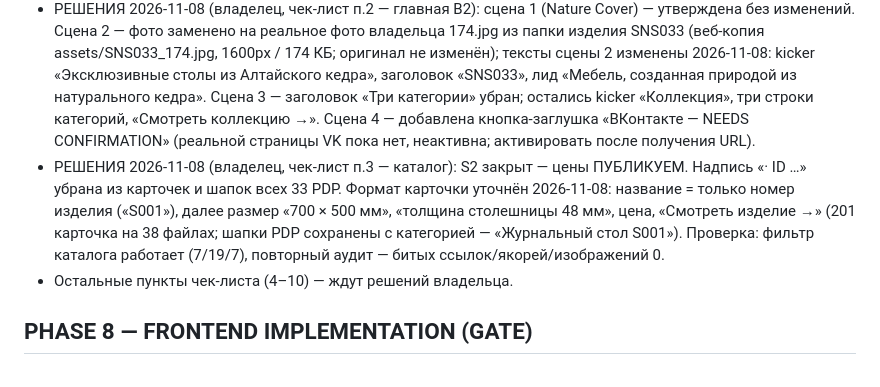
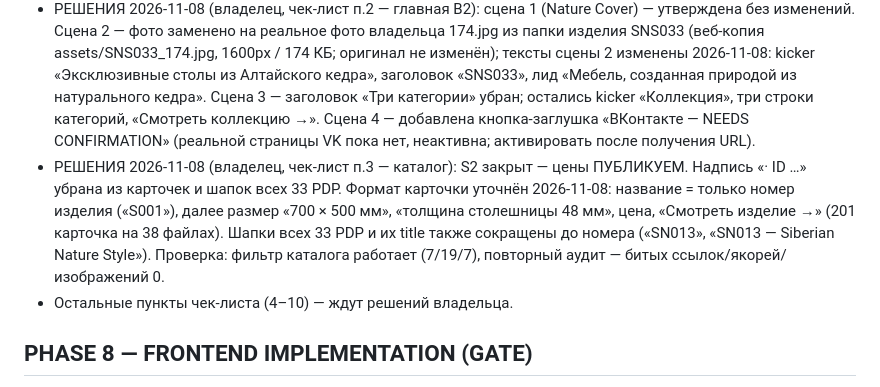
Before and after one commit to ca71029021-lgtm/ca71029021-lgtm.github.io, a Markdown page: PLANS.md, the part around the change. GitHub-like rendering.

Commit message:
PLANS.md — FINAL REVIEW п.3: шапки PDP и title сокращены до номера изделия

```diff
--- a/PLANS.md
+++ b/PLANS.md
@@ -99,7 +99,7 @@
 - РЕШЕНИЕ 2026-11-07 (владелец, чек-лист п.1): финальная главная = ВАРИАНТ B2 (Nature Cover). home-variant-b.html стал index.html (title приведён к основному, «Главная» в навигации подсвечена, из футера убрана пометка VARIANT B); прежняя главная сохранена как home-variant-a.html (решение обратимо); home-variant-b.html оставлен как архивная копия варианта.
 - СЛЕДСТВИЕ (техисправление, Категория A): у B2 нет секции #material — создана отдельная страница material.html из существующего контента варианта A (разделы «Материал», атмосферный блок тайги, «Производство» с 3 PHOTO TO PRODUCE); ссылки «Материал» в навигации всех 42 страниц переписаны с index.html#material на material.html. Повторный аудит: 43 страницы, битых ссылок/якорей/изображений — 0; material.html — HTTP 200, все изображения загружаются.
 - РЕШЕНИЯ 2026-11-08 (владелец, чек-лист п.2 — главная B2): сцена 1 (Nature Cover) — утверждена без изменений. Сцена 2 — фото заменено на реальное фото владельца 174.jpg из папки изделия SNS033 (веб-копия assets/SNS033_174.jpg, 1600px / 174 КБ; оригинал не изменён); тексты сцены 2 изменены 2026-11-08: kicker «Эксклюзивные столы из Алтайского кедра», заголовок «SNS033», лид «Мебель, созданная природой из натурального кедра». Сцена 3 — заголовок «Три категории» убран; остались kicker «Коллекция», три строки категорий, «Смотреть коллекцию →». Сцена 4 — добавлена кнопка-заглушка «ВКонтакте — NEEDS CONFIRMATION» (реальной страницы VK пока нет, неактивна; активировать после получения URL).
-- РЕШЕНИЯ 2026-11-08 (владелец, чек-лист п.3 — каталог): S2 закрыт — цены ПУБЛИКУЕМ. Надпись «· ID …» убрана из карточек и шапок всех 33 PDP. Формат карточки уточнён 2026-11-08: название = только номер изделия («S001»), далее размер «700 × 500 мм», «толщина столешницы 48 мм», цена, «Смотреть изделие →» (201 карточка на 38 файлах; шапки PDP сохранены с категорией — «Журнальный стол S001»). Проверка: фильтр каталога работает (7/19/7), повторный аудит — битых ссылок/якорей/изображений 0.
+- РЕШЕНИЯ 2026-11-08 (владелец, чек-лист п.3 — каталог): S2 закрыт — цены ПУБЛИКУЕМ. Надпись «· ID …» убрана из карточек и шапок всех 33 PDP. Формат карточки уточнён 2026-11-08: название = только номер изделия («S001»), далее размер «700 × 500 мм», «толщина столешницы 48 мм», цена, «Смотреть изделие →» (201 карточка на 38 файлах). Шапки всех 33 PDP и их title также сокращены до номера («SN013», «SN013 — Siberian Nature Style»). Проверка: фильтр каталога работает (7/19/7), повторный аудит — битых ссылок/якорей/изображений 0.
 - Остальные пункты чек-листа (4–10) — ждут решений владельца.
 
 ## PHASE 8 — FRONTEND IMPLEMENTATION (GATE)
```
